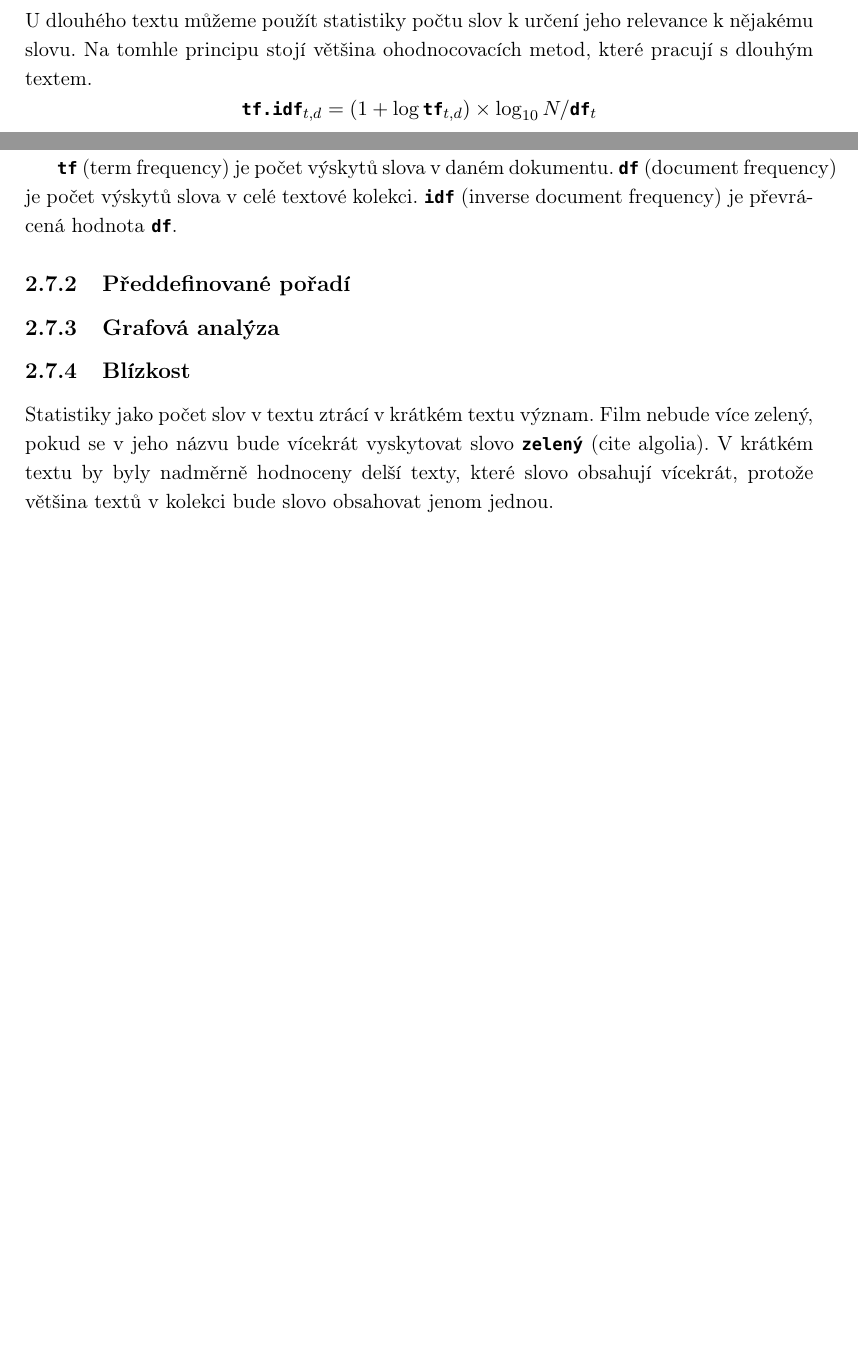
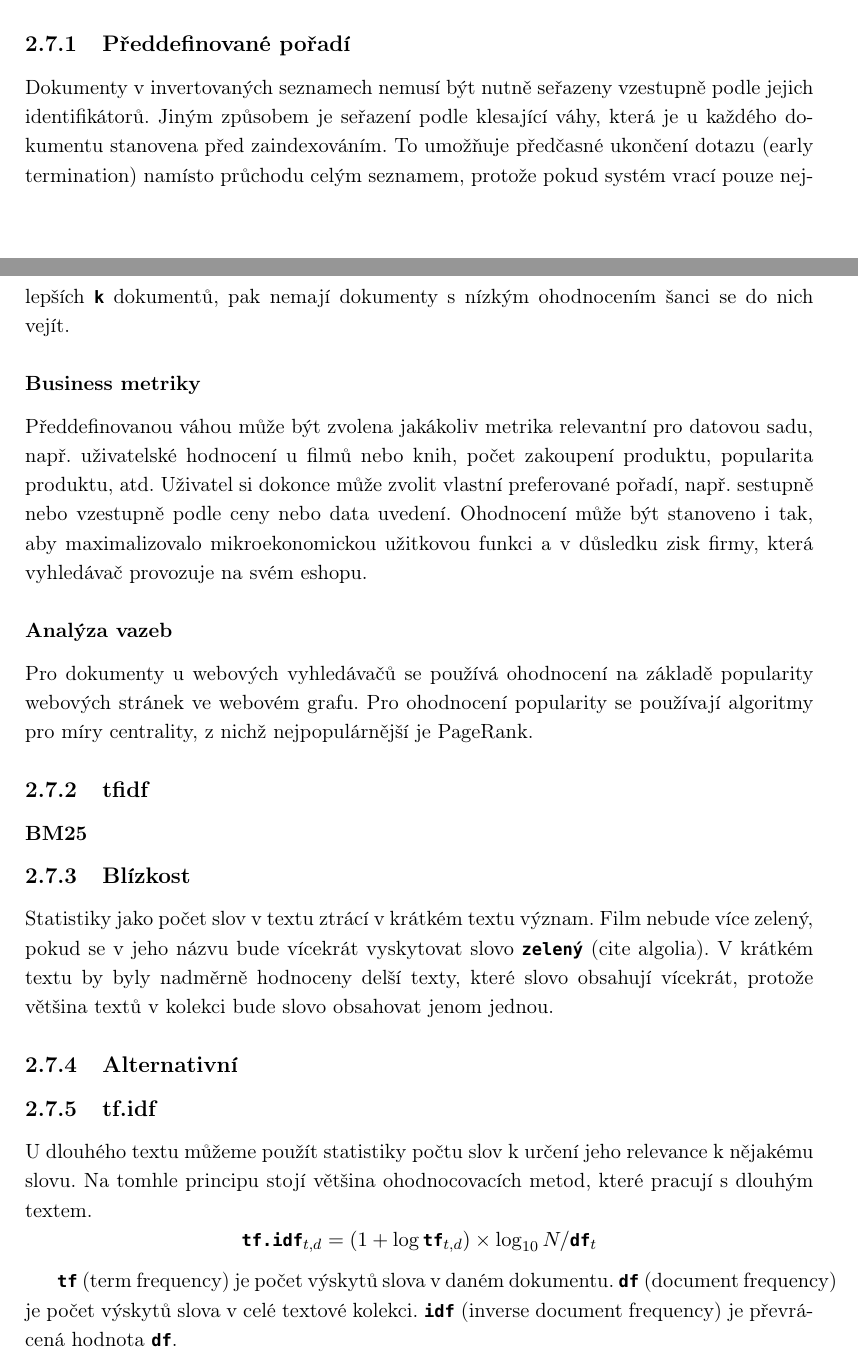
Before and after one commit to burtgulash/diplomka, a LaTeX thesis (dip.tex): two parts of pages 27 and 28 of 59, joined at a grey line, cut so that both start at the same text, the shorter picture padded with empty space. Compiled offline with pdfLaTeX.

Commit message:
Ohodnocovací

```diff
--- a/dip.tex
+++ b/dip.tex
@@ -1280,20 +1280,32 @@ znamená seřazení celé výsledné množiny v čase $\mathcal{O}(n \log n)$, o
 $\mathcal{O}(n + k \log n)$ nebo algoritmus pro částečné seřazení quickselect v
 očekávané složitosti $\mathcal{O}(n + k \log k)$.
 
-\subsection{tf.idf}
-U dlouhého textu můžeme použít statistiky počtu slov k určení jeho relevance k
-nějakému slovu. Na tomhle principu stojí většina ohodnocovacích metod, které
-pracují s dlouhým textem.  \[\bftt{tf.idf}_{t, d} = (1 + \log \bftt{tf}_{t, d})
-\times \log_{10} N / \bftt{df}_{t}\]
-
-\bftt{tf} (term frequency) je počet výskytů slova v daném dokumentu. \bftt{df}
-(document frequency) je počet výskytů slova v celé textové kolekci. \bftt{idf}
-(inverse document frequency) je převrácená hodnota \bftt{df}.
-
 \subsection{Předdefinované pořadí}
-
-\subsection{Grafová analýza}
-% page rank, centrality measures
+Dokumenty v invertovaných seznamech nemusí být nutně seřazeny vzestupně podle
+jejich identifikátorů. Jiným způsobem je seřazení podle klesající váhy, která
+je u každého dokumentu stanovena před zaindexováním. To umožňuje předčasné
+ukončení dotazu (early termination) namísto průchodu celým seznamem, protože
+pokud systém vrací pouze nejlepších \bftt{k} dokumentů, pak nemají dokumenty s
+nízkým ohodnocením šanci se do nich vejít.
+
+\subsubsection{Business metriky}
+Předdefinovanou váhou může být zvolena jakákoliv metrika relevantní pro datovou
+sadu, např. uživatelské hodnocení u filmů nebo knih, počet zakoupení produktu,
+popularita produktu, atd. Uživatel si dokonce může zvolit vlastní preferované
+pořadí, např. sestupně nebo vzestupně podle ceny nebo data uvedení. Ohodnocení
+může být stanoveno i tak, aby maximalizovalo mikroekonomickou užitkovou funkci
+a v důsledku zisk firmy, která vyhledávač provozuje na svém eshopu.
+
+% ekonomická funkce
+
+% business metrics
+\subsubsection{Analýza vazeb}
+Pro dokumenty u webových vyhledávačů se používá ohodnocení na základě
+popularity webových stránek ve webovém grafu. Pro ohodnocení popularity se
+používají algoritmy pro míry centrality, z nichž nejpopulárnější je PageRank.
+
+\subsection{tfidf}
+\subsubsection{BM25}
 
 \subsection{Blízkost}
 Statistiky jako počet slov v textu ztrácí v krátkém textu význam. Film
@@ -1301,6 +1313,22 @@ nebude více zelený, pokud se v jeho názvu bude vícekrát vyskytovat slovo
 \bftt{zelený} (cite algolia). V krátkém textu by byly nadměrně hodnoceny
 delší texty, které slovo obsahují vícekrát, protože většina textů v
 kolekci bude slovo obsahovat jenom jednou.
+
+
+
+\subsection{Alternativní}
+% dependence
+
+\subsection{tf.idf}
+U dlouhého textu můžeme použít statistiky počtu slov k určení jeho relevance k
+nějakému slovu. Na tomhle principu stojí většina ohodnocovacích metod, které
+pracují s dlouhým textem.  \[\bftt{tf.idf}_{t, d} = (1 + \log \bftt{tf}_{t, d})
+\times \log_{10} N / \bftt{df}_{t}\]
+
+\bftt{tf} (term frequency) je počet výskytů slova v daném dokumentu. \bftt{df}
+(document frequency) je počet výskytů slova v celé textové kolekci. \bftt{idf}
+(inverse document frequency) je převrácená hodnota \bftt{df}.
+
 
 \subsection{Problémy ohodnocovacích funkcí}
 Už od počátků velkých webových vyhledávačů v 90. letech se čistě textové
```
